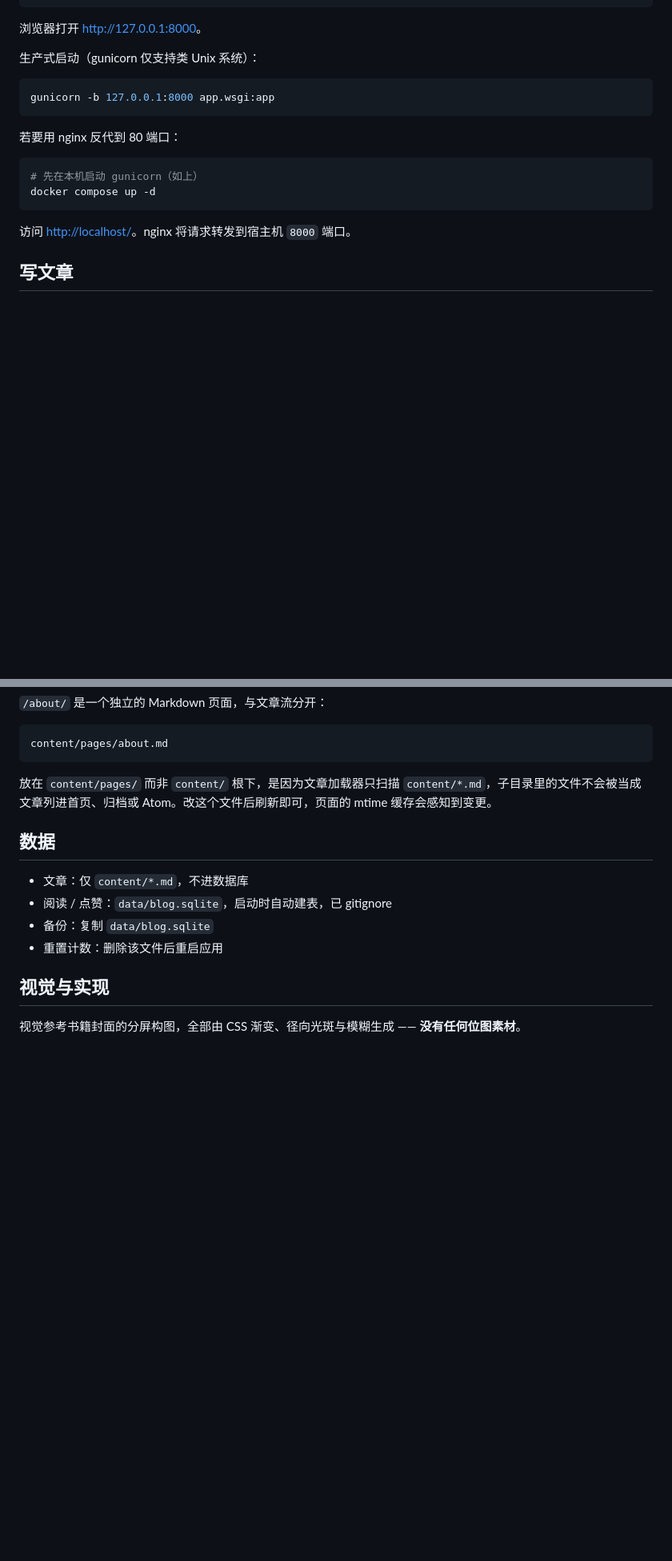
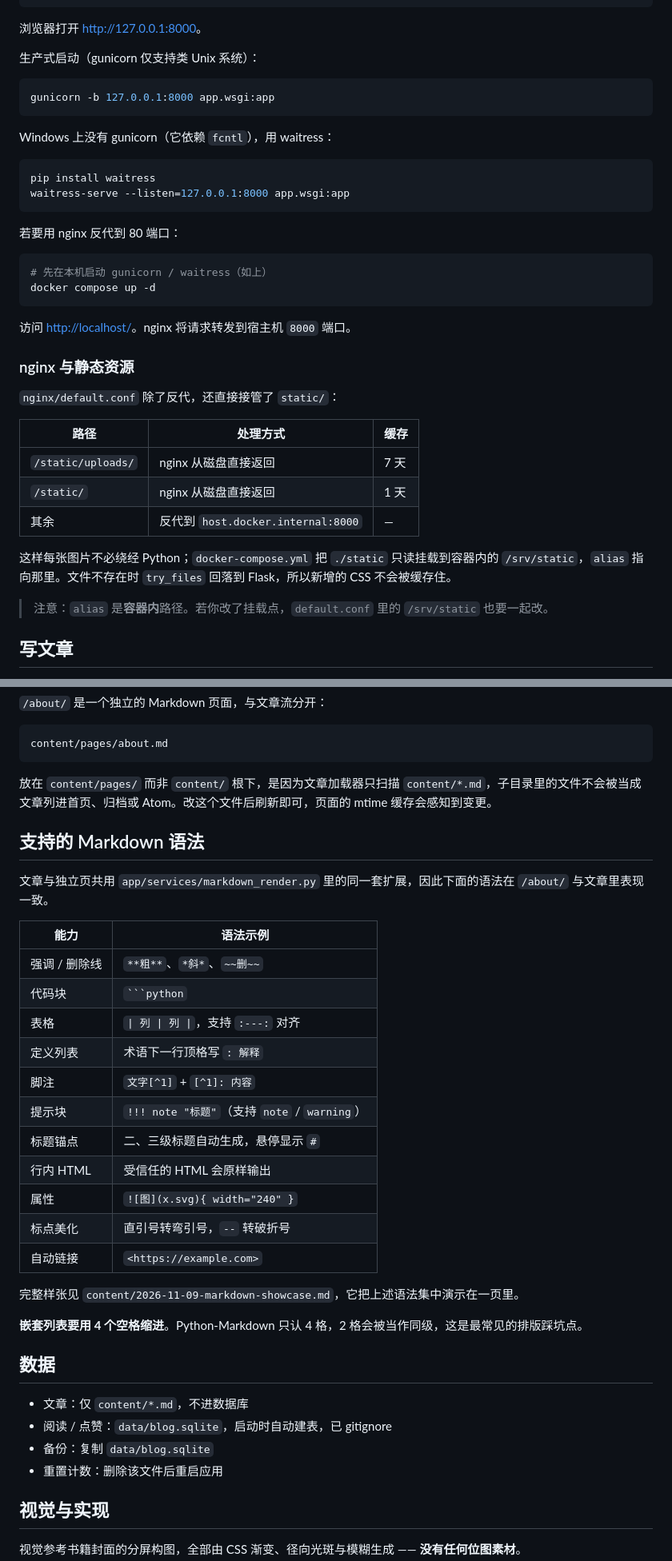
Before and after one commit to rainbowist77/borelo, a Markdown page: README.md, 2 parts joined by grey strips. Shown at 80% size. GitHub-like rendering; blank space fills up the shorter version.

`````diff
--- a/README.md
+++ b/README.md
@@ -36,14 +38,35 @@ flask --app app.wsgi run -p 8000
 gunicorn -b 127.0.0.1:8000 app.wsgi:app
 ```
 
+Windows 上没有 gunicorn（它依赖 `fcntl`），用 waitress：
+
+```powershell
+pip install waitress
+waitress-serve --listen=127.0.0.1:8000 app.wsgi:app
+```
+
 若要用 nginx 反代到 80 端口：
 
 ```bash
-# 先在本机启动 gunicorn（如上）
+# 先在本机启动 gunicorn / waitress（如上）
 docker compose up -d
 ```
 
 访问 <http://localhost/>。nginx 将请求转发到宿主机 `8000` 端口。
+
+### nginx 与静态资源
+
+`nginx/default.conf` 除了反代，还直接接管了 `static/`：
+
+| 路径 | 处理方式 | 缓存 |
+|---|---|---|
+| `/static/uploads/` | nginx 从磁盘直接返回 | 7 天 |
+| `/static/` | nginx 从磁盘直接返回 | 1 天 |
+| 其余 | 反代到 `host.docker.internal:8000` | — |
+
+这样每张图片不必绕经 Python；`docker-compose.yml` 把 `./static` 只读挂载到容器内的 `/srv/static`，`alias` 指向那里。文件不存在时 `try_files` 回落到 Flask，所以新增的 CSS 不会被缓存住。
+
+> 注意：`alias` 是**容器内**路径。若你改了挂载点，`default.conf` 里的 `/srv/static` 也要一起改。
 
 ## 写文章
 
@@ -112,6 +160,28 @@ content/pages/about.md
 
 放在 `content/pages/` 而非 `content/` 根下，是因为文章加载器只扫描 `content/*.md`，子目录里的文件不会被当成文章列进首页、归档或 Atom。改这个文件后刷新即可，页面的 mtime 缓存会感知到变更。
 
+## 支持的 Markdown 语法
+
+文章与独立页共用 `app/services/markdown_render.py` 里的同一套扩展，因此下面的语法在 `/about/` 与文章里表现一致。
+
+| 能力 | 语法示例 |
+|---|---|
+| 强调 / 删除线 | `**粗**`、`*斜*`、`~~删~~` |
+| 代码块 | ```` ```python ```` |
+| 表格 | `\| 列 \| 列 \|`，支持 `:---:` 对齐 |
+| 定义列表 | 术语下一行顶格写 `: 解释` |
+| 脚注 | `文字[^1]` + `[^1]: 内容` |
+| 提示块 | `!!! note "标题"`（支持 `note` / `warning`） |
+| 标题锚点 | 二、三级标题自动生成，悬停显示 `#` |
+| 行内 HTML | 受信任的 HTML 会原样输出 |
+| 属性 | `![图](x.svg){ width="240" }` |
+| 标点美化 | 直引号转弯引号，`--` 转破折号 |
+| 自动链接 | `<https://example.com>` |
+
+完整样张见 `content/2026-11-09-markdown-showcase.md`，它把上述语法集中演示在一页里。
+
+**嵌套列表要用 4 个空格缩进**。Python-Markdown 只认 4 格，2 格会被当作同级，这是最常见的排版踩坑点。
+
 ## 数据
 
 - 文章：仅 `content/*.md`，不进数据库
`````
Also changed, not shown: other parts of README.md (+47 -9 lines), content/2026-11-09-markdown-showcase.md (added, +193 -0 lines), docs/preview-home.jpg, docs/preview-syntax.jpg (added), 14 other files.
